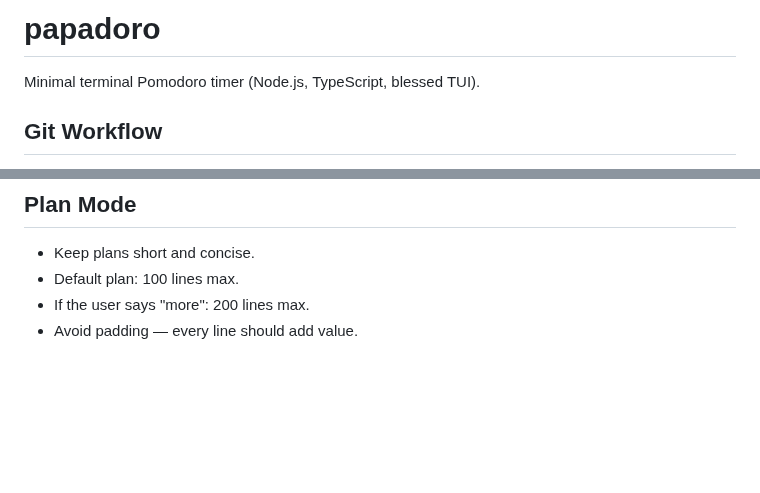
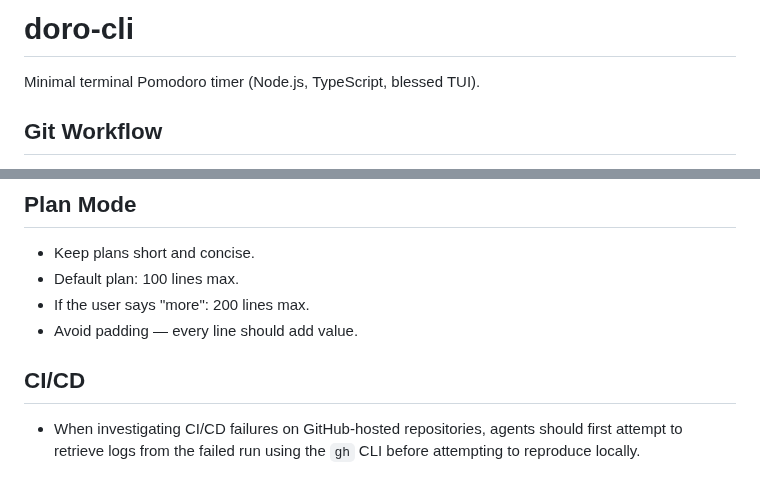
Before and after one commit to dnim/doro-cli, a Markdown page: AGENTS.md, 2 parts joined by grey strips. Rendered like a GitHub page; blank space fills up the shorter version.

```diff
--- a/AGENTS.md
+++ b/AGENTS.md
@@ -1,4 +1,4 @@
-# papadoro
+# doro-cli
 
 Minimal terminal Pomodoro timer (Node.js, TypeScript, blessed TUI).
 
@@ -18,3 +18,7 @@ Minimal terminal Pomodoro timer (Node.js, TypeScript, blessed TUI).
 - Default plan: 100 lines max.
 - If the user says "more": 200 lines max.
 - Avoid padding — every line should add value.
+
+## CI/CD
+
+- When investigating CI/CD failures on GitHub-hosted repositories, agents should first attempt to retrieve logs from the failed run using the `gh` CLI before attempting to reproduce locally.
```
Also changed, not shown: CHANGELOG.md (added, +18 -0 lines), GEMINI.md (+6 -2 lines), README.md (+4 -4 lines), assets/doro-demo.gif (renamed from assets/papadoro-demo.gif), 10 other files.
